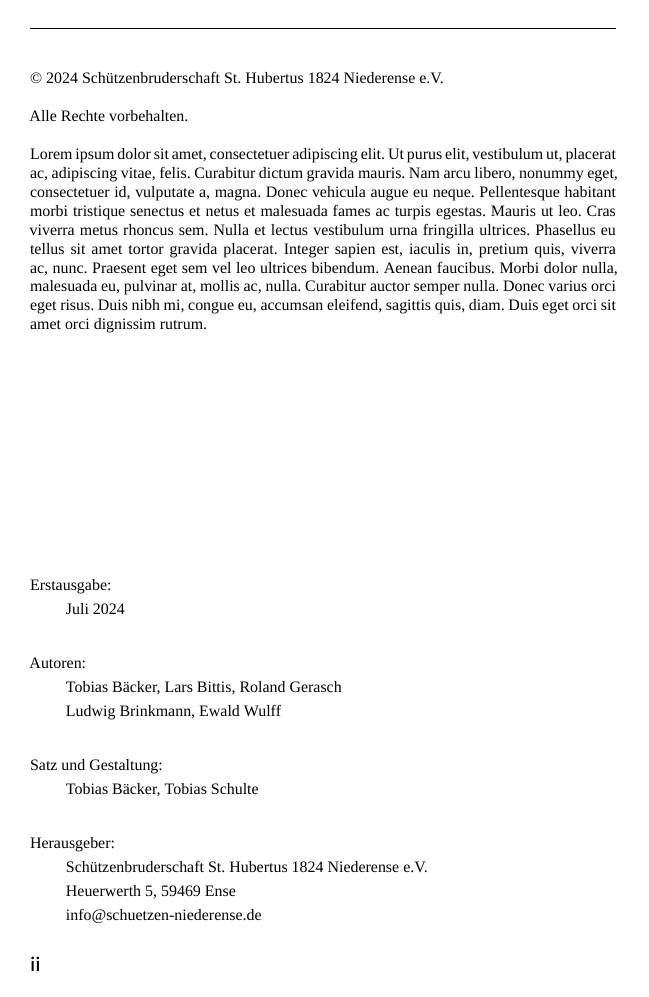
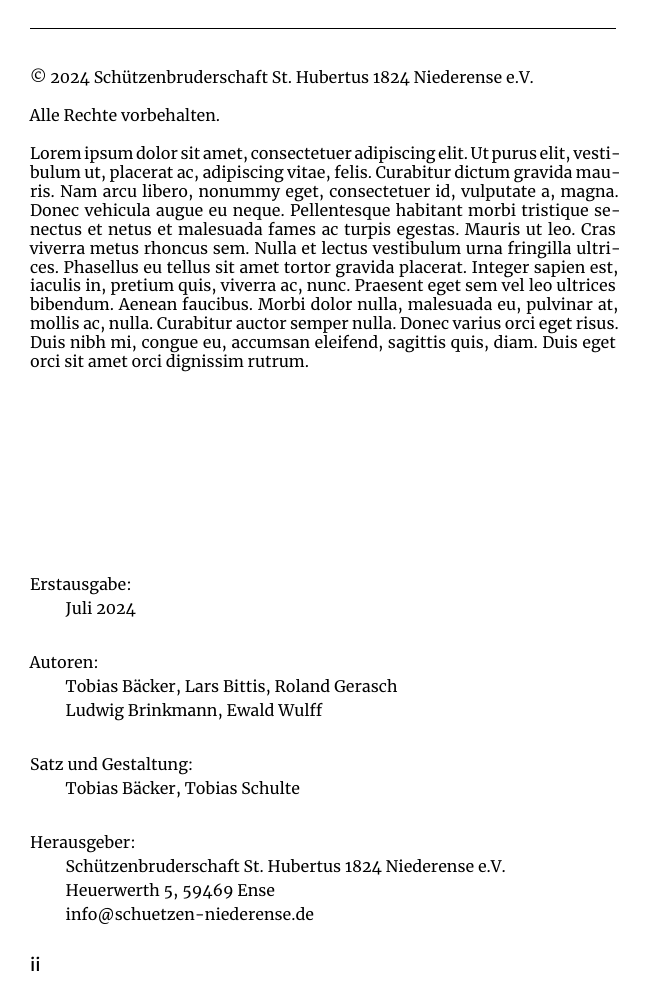
Before and after one commit to TobiasSchulte/Chronik_StHubertus_200_Jahre, a LaTeX book (chronik.tex, which reads strukturseiten/einstellungen.tex): page 2 of 22 before the commit and page 2 of 26 after it. Compiled offline with XeLaTeX; a missing font is replaced by an installed copy or a similar font.

Commit message:
add merriweather as main font

```diff
--- a/strukturseiten/einstellungen.tex
+++ b/strukturseiten/einstellungen.tex
@@ -14,7 +14,7 @@
 %\usepackage{merriweather}
 %\usepackage{librecaslon} % Caslon font
 
-\setmainfont{Recia}
+\setmainfont{Merriweather}
 %\setsansfont{Author}
 %\setsansfont{Switzer} %zu modern
 %\setsansfont{Myriad Pro} %ziemlich fett
```
Also changed, not shown: fonts/Merriweather-Black.otf (added), fonts/Merriweather-BlackItalic.otf (added), fonts/Merriweather-Bold.otf (added), fonts/Merriweather-BoldItalic.otf (added), fonts/Merriweather-Italic.otf (added), fonts/Merriweather-Light.otf (added), fonts/Merriweather-LightItalic.otf (added), fonts/Merriweather-Regular.otf (added), 1 other file.
